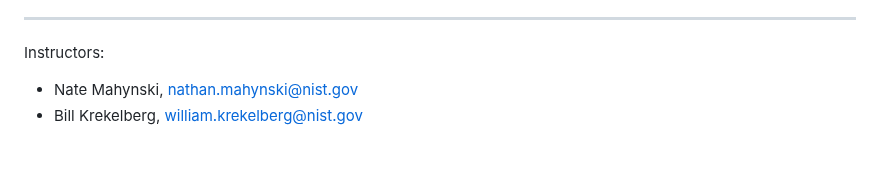
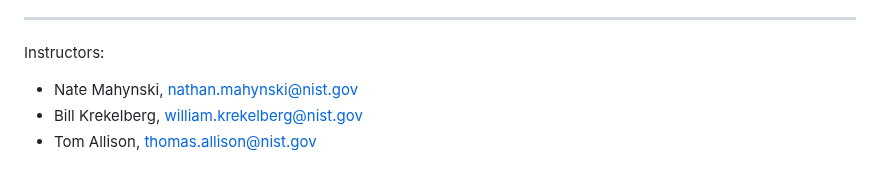
Before and after one commit to mahynski/chemometric-carpentry, a Markdown page: README.md, the part around the change. Drawn GitHub-style.

```diff
--- a/README.md
+++ b/README.md
@@ -123,3 +123,4 @@
 Instructors:
 * Nate Mahynski, nathan.mahynski@nist.gov
 * Bill Krekelberg, william.krekelberg@nist.gov
+* Tom Allison, thomas.allison@nist.gov
```
